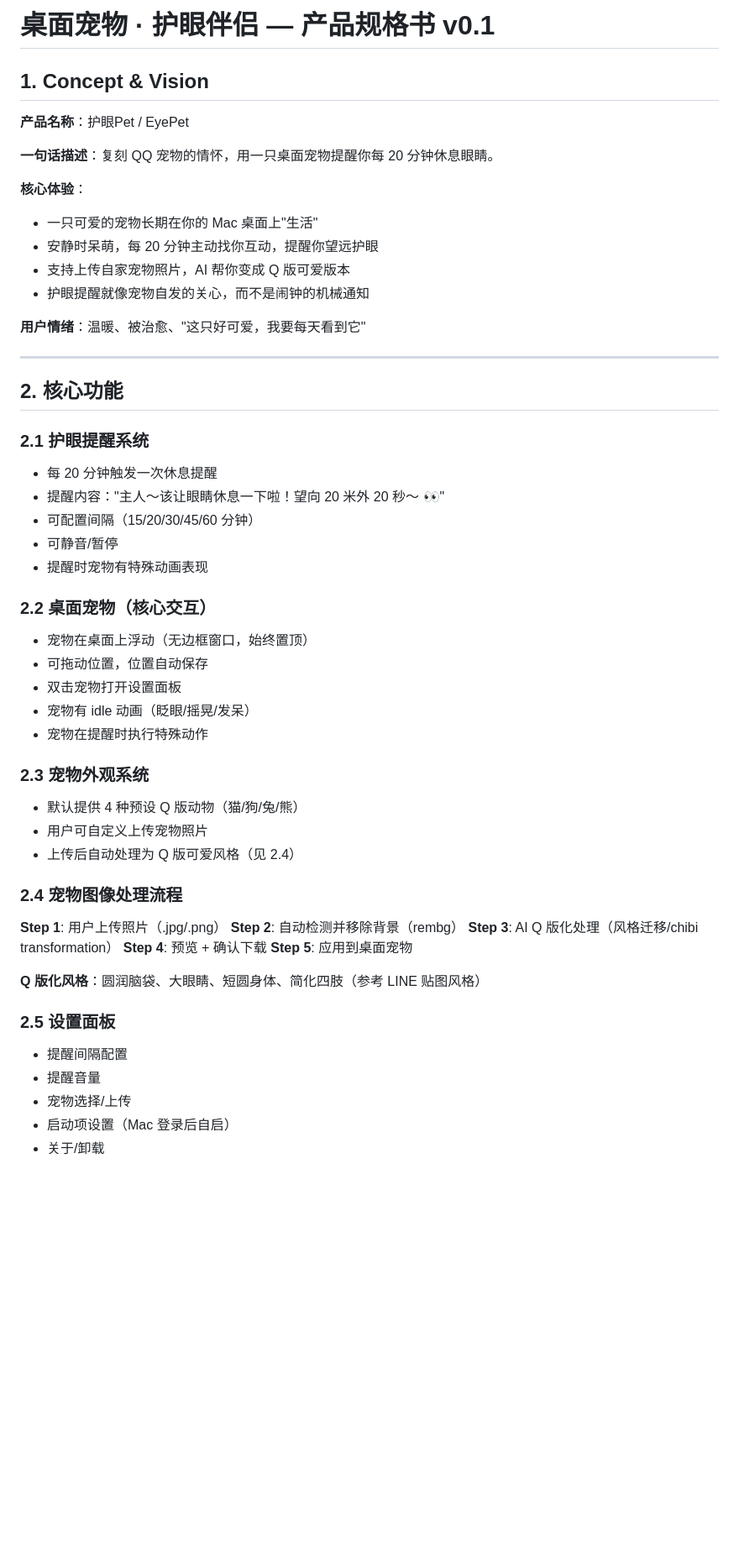
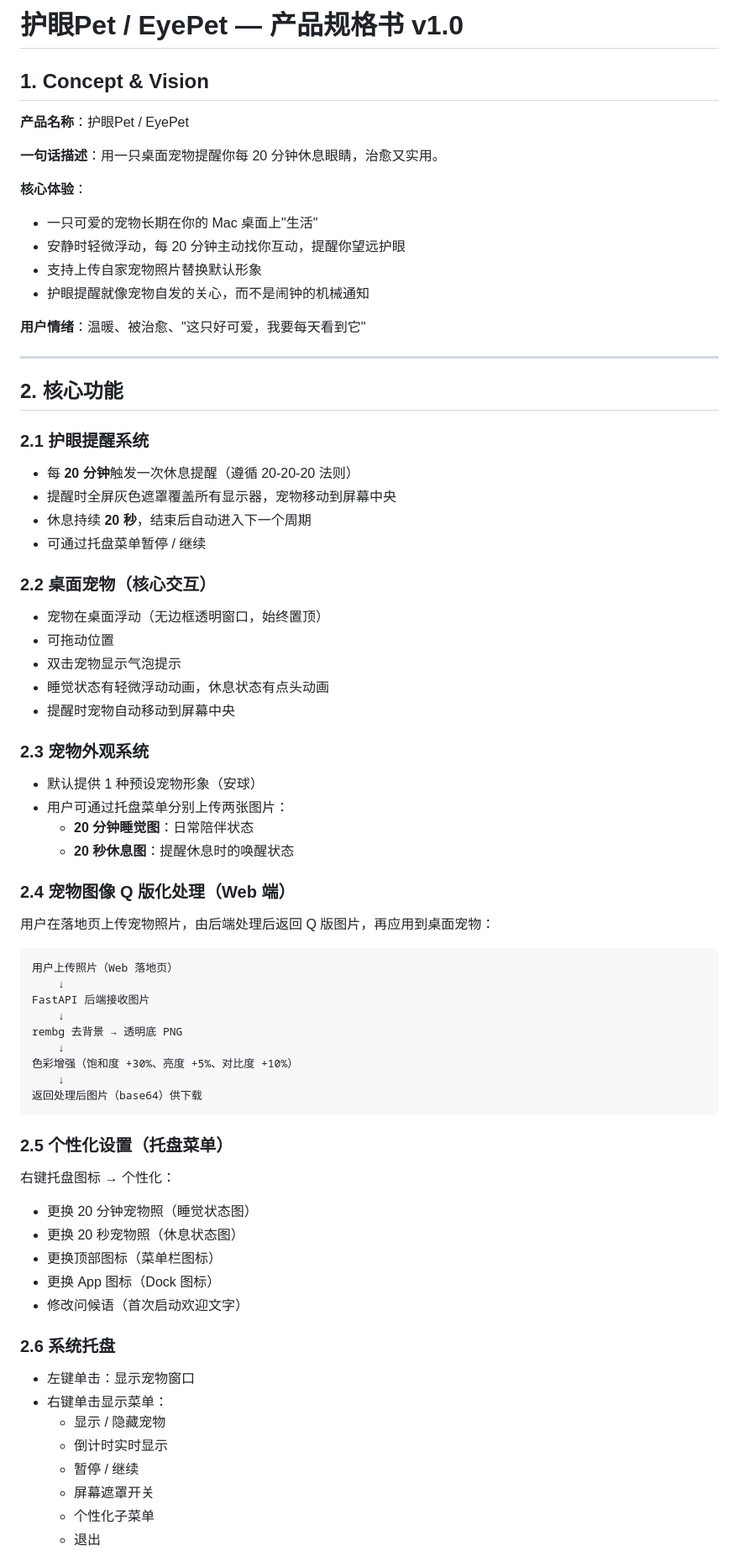
Before and after one commit to mengbingchen0214/yourPetLovesYourEyes, a Markdown page: SPEC.md, the part around one of its changes. Shown at 84% size. Drawn GitHub-style; blank space fills up the shorter version.

````diff
--- a/SPEC.md
+++ b/SPEC.md
@@ -1,15 +1,15 @@
-# 桌面宠物 · 护眼伴侣 — 产品规格书 v0.1
+# 护眼Pet / EyePet — 产品规格书 v1.0
 
 ## 1. Concept & Vision
 
 **产品名称**：护眼Pet / EyePet
 
-**一句话描述**：复刻 QQ 宠物的情怀，用一只桌面宠物提醒你每 20 分钟休息眼睛。
+**一句话描述**：用一只桌面宠物提醒你每 20 分钟休息眼睛，治愈又实用。
 
 **核心体验**：
 - 一只可爱的宠物长期在你的 Mac 桌面上"生活"
-- 安静时呆萌，每 20 分钟主动找你互动，提醒你望远护眼
-- 支持上传自家宠物照片，AI 帮你变成 Q 版可爱版本
+- 安静时轻微浮动，每 20 分钟主动找你互动，提醒你望远护眼
+- 支持上传自家宠物照片替换默认形象
 - 护眼提醒就像宠物自发的关心，而不是闹钟的机械通知
 
 **用户情绪**：温暖、被治愈、"这只好可爱，我要每天看到它"
@@ -19,36 +19,54 @@
 ## 2. 核心功能
 
 ### 2.1 护眼提醒系统
-- 每 20 分钟触发一次休息提醒
-- 提醒内容："主人～该让眼睛休息一下啦！望向 20 米外 20 秒～ 👀"
-- 可配置间隔（15/20/30/45/60 分钟）
-- 可静音/暂停
-- 提醒时宠物有特殊动画表现
+- 每 **20 分钟**触发一次休息提醒（遵循 20-20-20 法则）
+- 提醒时全屏灰色遮罩覆盖所有显示器，宠物移动到屏幕中央
+- 休息持续 **20 秒**，结束后自动进入下一个周期
+- 可通过托盘菜单暂停 / 继续
 
 ### 2.2 桌面宠物（核心交互）
-- 宠物在桌面上浮动（无边框窗口，始终置顶）
-- 可拖动位置，位置自动保存
-- 双击宠物打开设置面板
-- 宠物有 idle 动画（眨眼/摇晃/发呆）
-- 宠物在提醒时执行特殊动作
+- 宠物在桌面浮动（无边框透明窗口，始终置顶）
+- 可拖动位置
+- 双击宠物显示气泡提示
+- 睡觉状态有轻微浮动动画，休息状态有点头动画
+- 提醒时宠物自动移动到屏幕中央
 
 ### 2.3 宠物外观系统
-- 默认提供 4 种预设 Q 版动物（猫/狗/兔/熊）
-- 用户可自定义上传宠物照片
-- 上传后自动处理为 Q 版可爱风格（见 2.4）
+- 默认提供 1 种预设宠物形象（安球）
+- 用户可通过托盘菜单分别上传两张图片：
+  - **20 分钟睡觉图**：日常陪伴状态
+  - **20 秒休息图**：提醒休息时的唤醒状态
 
-### 2.4 宠物图像处理流程
-**Step 1**: 用户上传照片（.jpg/.png）
-**Step 2**: 自动检测并移除背景（rembg）
-**Step 3**: AI Q 版化处理（风格迁移/chibi transformation）
-**Step 4**: 预览 + 确认下载
-**Step 5**: 应用到桌面宠物
+### 2.4 宠物图像 Q 版化处理（Web 端）
+用户在落地页上传宠物照片，由后端处理后返回 Q 版图片，再应用到桌面宠物：
 
-**Q 版化风格**：圆润脑袋、大眼睛、短圆身体、简化四肢（参考 LINE 贴图风格）
+```
+用户上传照片（Web 落地页）
+    ↓
+FastAPI 后端接收图片
+    ↓
+rembg 去背景 → 透明底 PNG
+    ↓
+色彩增强（饱和度 +30%、亮度 +5%、对比度 +10%）
+    ↓
+返回处理后图片（base64）供下载
+```
 
-### 2.5 设置面板
-- 提醒间隔配置
-- 提醒音量
-- 宠物选择/上传
-- 启动项设置（Mac 登录后自启）
-- 关于/卸载
+### 2.5 个性化设置（托盘菜单）
+右键托盘图标 → 个性化：
+- 更换 20 分钟宠物照（睡觉状态图）
+- 更换 20 秒宠物照（休息状态图）
+- 更换顶部图标（菜单栏图标）
+- 更换 App 图标（Dock 图标）
+- 修改问候语（首次启动欢迎文字）
+
+### 2.6 系统托盘
+- 左键单击：显示宠物窗口
+- 右键单击显示菜单：
+  - 显示 / 隐藏宠物
+  - 倒计时实时显示
+  - 暂停 / 继续
+  - 屏幕遮罩开关
+  - 个性化子菜单
+  - 退出
+
````
Also changed, not shown: other parts of SPEC.md (+76 -102 lines).
